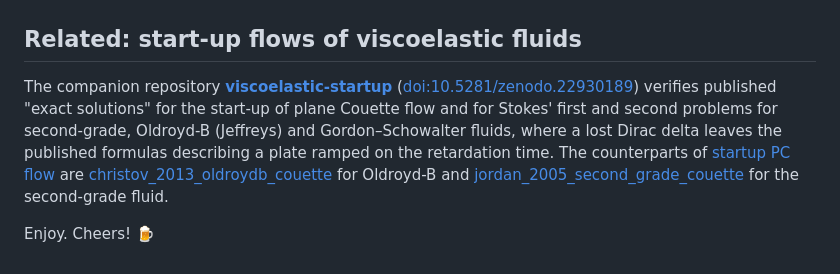
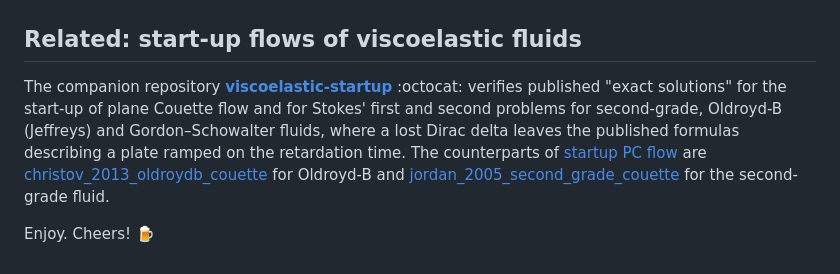
Before and after one commit to ichristov/intermediate-fluid-mechanics, a Markdown page: extras/README.md, the part around the change. Drawn GitHub-style.

Commit message:
add octocat

```diff
--- a/extras/README.md
+++ b/extras/README.md
@@ -20,6 +20,6 @@ Feel free to explore:
 ## Related: start-up flows of viscoelastic fluids
 
 The companion repository
-[**viscoelastic-startup**](https://github.com/ichristov/viscoelastic-startup) ([doi:10.5281/zenodo.22930189](https://doi.org/10.5281/zenodo.22930189)) verifies published "exact solutions" for the start-up of plane Couette flow and for Stokes' first and second problems for second-grade, Oldroyd-B (Jeffreys) and Gordon&ndash;Schowalter fluids, where a lost Dirac delta leaves the published formulas describing a plate ramped on the retardation time. The counterparts of [startup PC flow](startup_PC_flow.ipynb) are [christov_2013_oldroydb_couette](https://github.com/ichristov/viscoelastic-startup/blob/main/notebooks/christov_2013_oldroydb_couette.ipynb) for Oldroyd-B and [jordan_2005_second_grade_couette](https://github.com/ichristov/viscoelastic-startup/blob/main/notebooks/jordan_2005_second_grade_couette.ipynb) for the second-grade fluid.
+[**viscoelastic-startup**](https://github.com/ichristov/viscoelastic-startup) :octocat: verifies published "exact solutions" for the start-up of plane Couette flow and for Stokes' first and second problems for second-grade, Oldroyd-B (Jeffreys) and Gordon&ndash;Schowalter fluids, where a lost Dirac delta leaves the published formulas describing a plate ramped on the retardation time. The counterparts of [startup PC flow](startup_PC_flow.ipynb) are [christov_2013_oldroydb_couette](https://github.com/ichristov/viscoelastic-startup/blob/main/notebooks/christov_2013_oldroydb_couette.ipynb) for Oldroyd-B and [jordan_2005_second_grade_couette](https://github.com/ichristov/viscoelastic-startup/blob/main/notebooks/jordan_2005_second_grade_couette.ipynb) for the second-grade fluid.
 
 Enjoy. Cheers! 🍺
```
